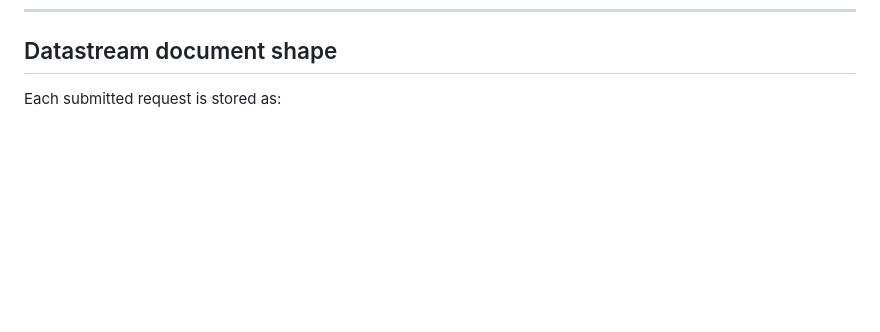
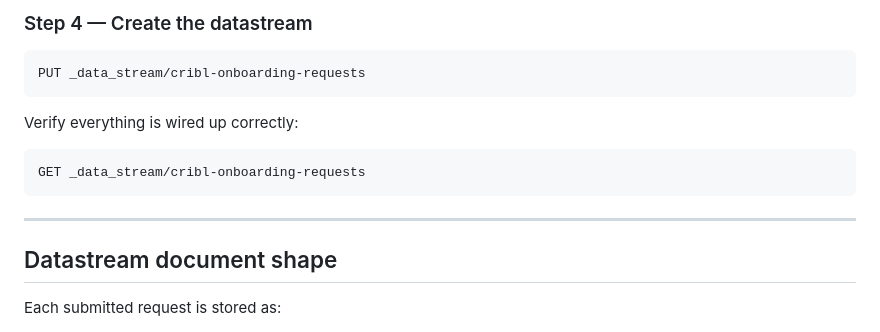
Before and after one commit to ambalbek/cribl-portal, a Markdown page: README.md, the part around one of its changes. Rendered like a GitHub page; blank space fills up the shorter version.

````diff
--- a/README.md
+++ b/README.md
@@ -150,3 +240,17 @@ Copy the `encoded` value from the response and set it as `datastream.token` in `
+### Step 4 — Create the datastream
+
+```json
+PUT _data_stream/cribl-onboarding-requests
+```
+
+Verify everything is wired up correctly:
+
+```json
+GET _data_stream/cribl-onboarding-requests
+```
+
+---
+
 ## Datastream document shape
 
 Each submitted request is stored as:
````
Also changed, not shown: other parts of README.md (+90 -0 lines).
